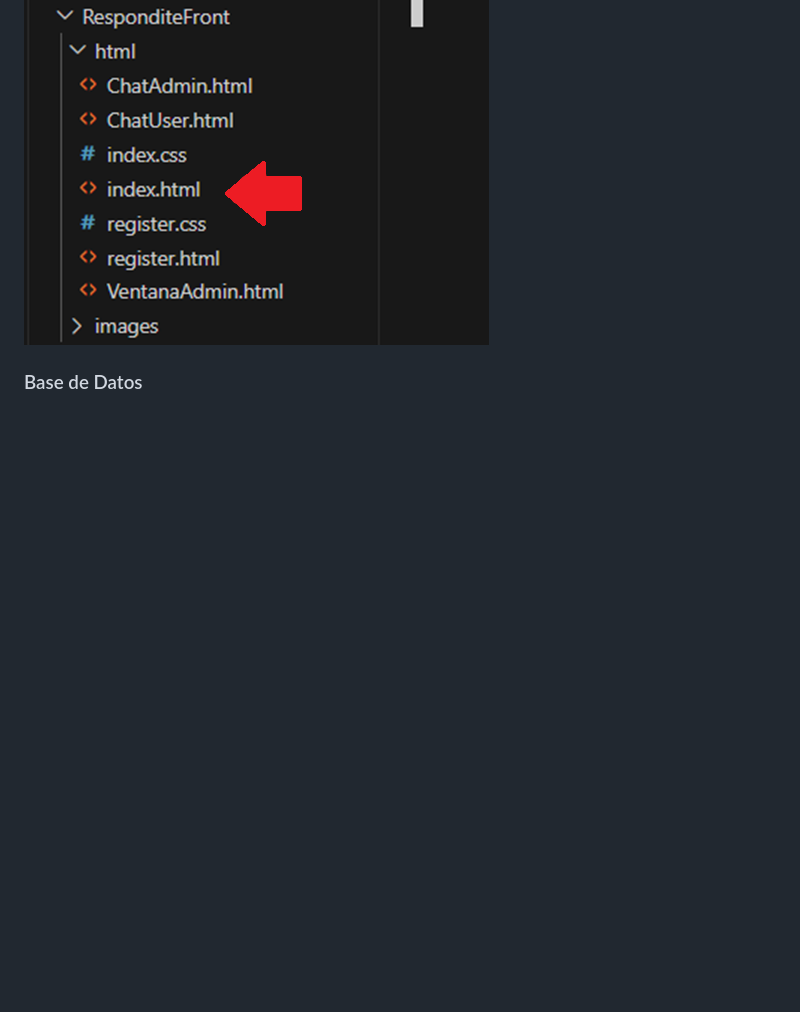
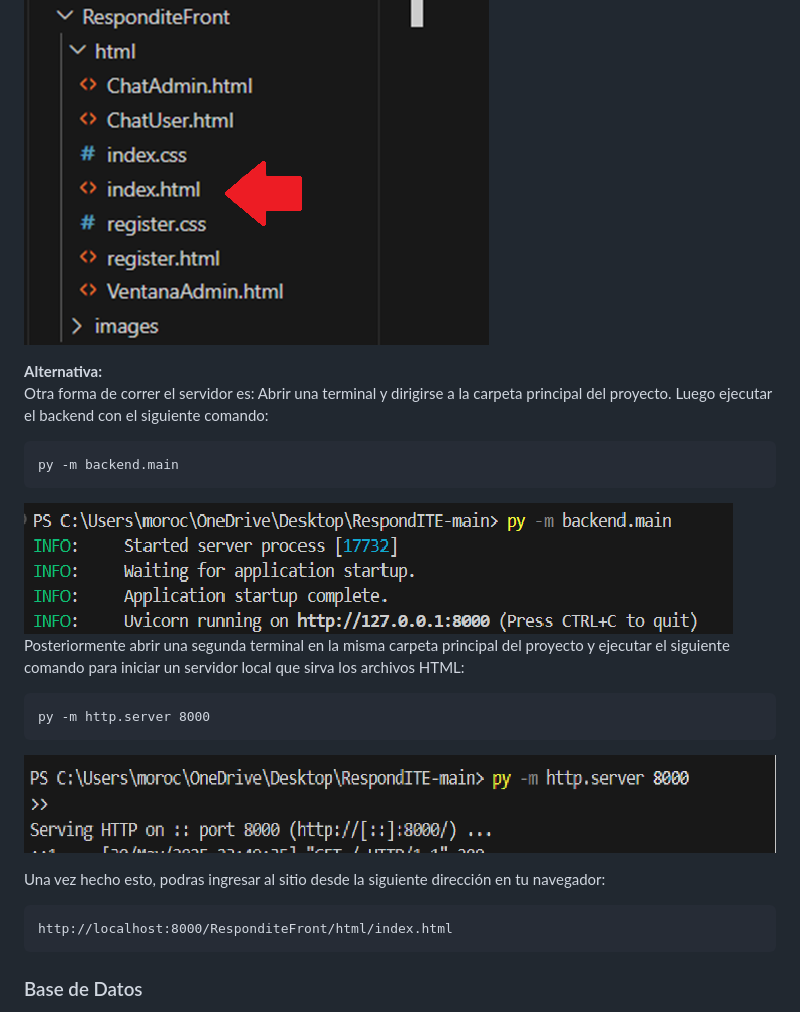
Before and after one commit to debby019/RespondITE, a Markdown page: README.md, the part around the change. GitHub-like rendering; blank space fills up the shorter version.

`````diff
--- a/README.md
+++ b/README.md
@@ -105,6 +105,26 @@ Si la ejecución fue exitosa, deberías ver algo como lo siguiente:<br/>
 Una vez que el servidor esté corriendo, abre el archivo index.html, ubicado en la carpeta ResponditeFront/html, en tu navegador.<br/>
 ![index](https://github.com/debby019/RespondITE/blob/ba4ab87f3263b444f53e4fbbc5f4cc6b18b347dd/Img/index.png)<br/>
 
+
+**Alternativa:**
+<br/>
+Otra forma de correr el servidor es:
+Abrir una terminal y dirigirse a la carpeta principal del proyecto. Luego ejecutar el backend con el siguiente comando:
+````
+py -m backend.main
+````
+![Ejecucion back](https://github.com/debby019/RespondITE/blob/4482d212dfbd30b41ed56ac0830b47272625c2f1/Img/servidorBackend.png)<br/>
+Posteriormente abrir una segunda terminal en la misma carpeta principal del proyecto y ejecutar el siguiente comando para iniciar un servidor local que sirva los archivos HTML:
+````
+py -m http.server 8000
+````
+![Ejecucion html](https://github.com/debby019/RespondITE/blob/4482d212dfbd30b41ed56ac0830b47272625c2f1/Img/servidorpython.png)<br/>
+
+Una vez hecho esto, podras ingresar al sitio desde la siguiente dirección en tu navegador:
+````
+http://localhost:8000/ResponditeFront/html/index.html
+````
+
 ### Base de Datos
 La base de datos está alojada en Supabase, por lo que no es necesario importar ningún script SQL en un gestor local.
 El archivo `database_postgresql.sql` (ubicado en la raíz del proyecto) contiene las sentencias SQL usadas para crear las tablas, pero se incluye únicamente como referencia.
`````
